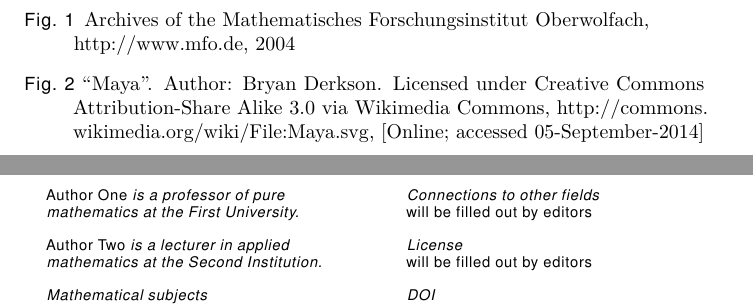
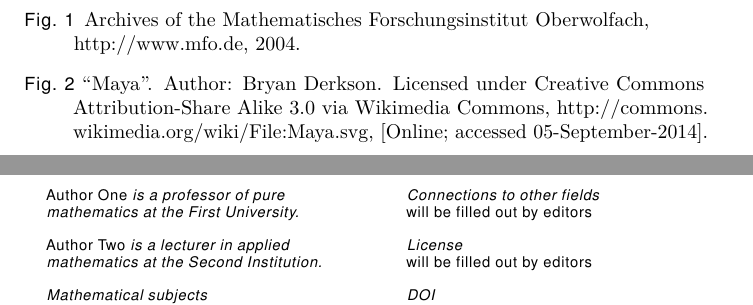
Before and after one commit to MFOberwolfach/SNAPSHOTS, a LaTeX document (template.tex): two parts of pages 3 and 4 of 4, joined at a grey line, cut so that both start at the same text. Compiled offline with pdfLaTeX; an older LaTeX class or package is replaced by its successor.

Commit message:
updated punctuation in image credits

```diff
--- a/template.tex
+++ b/template.tex
@@ -177,8 +177,8 @@ If you use your own images, please check if you still have the rights of use. Th
 
 %%% Image credits: If you download an image form Wikipedia or similar sources, please always check the applicable license terms. Most licenses require an adequate attribution. For Wikipedia, you can find the correct reference by clicking on the image and then clicking on the button saying 'More details' and then on the link 'use this file' or similar. Some licenses may have further restrictions, such as 'modifications are not allowed'. If modifications are allowed you may still have to mark those modifications. Please verify that you comply with all license requirements. If you use your own images, please check if you still have the rights of use. The images may be copyrighted by your institution or a publisher of your previous publications.
 \begin{imagecredits}
-  \item[Fig. \ref{fig:sample-image}] Archives of the Mathematisches Forschungsinstitut Oberwolfach,\\\url{http://www.mfo.de}, 2004
-  \item[Fig. \ref{fig:maya}] ``Maya''. Author: Bryan Derkson. Licensed under Creative Commons Attribution-Share Alike 3.0 via Wikimedia Commons, \url{http://commons.wikimedia.org/wiki/File:Maya.svg}, [Online; accessed 05-September-2014]
+  \item[Fig. \ref{fig:sample-image}] Archives of the Mathematisches Forschungsinstitut Oberwolfach,\\\url{http://www.mfo.de}, 2004.
+  \item[Fig. \ref{fig:maya}] ``Maya''. Author: Bryan Derkson. Licensed under Creative Commons Attribution-Share Alike 3.0 via Wikimedia Commons, \url{http://commons.wikimedia.org/wiki/File:Maya.svg}, [Online; accessed 05-September-2014].
 \end{imagecredits}
 
 %%%%%%%%%%%% Bibliography via BibTeX %%%%%%%%%%%%%%%%%%%%%%%%%%%%%%%%%%%%%%%%%%%%%%%%%%%%%%%%%%%%%%%%%%%%%%%%%%%%%%%%%%%%%%%%%%%%
```
